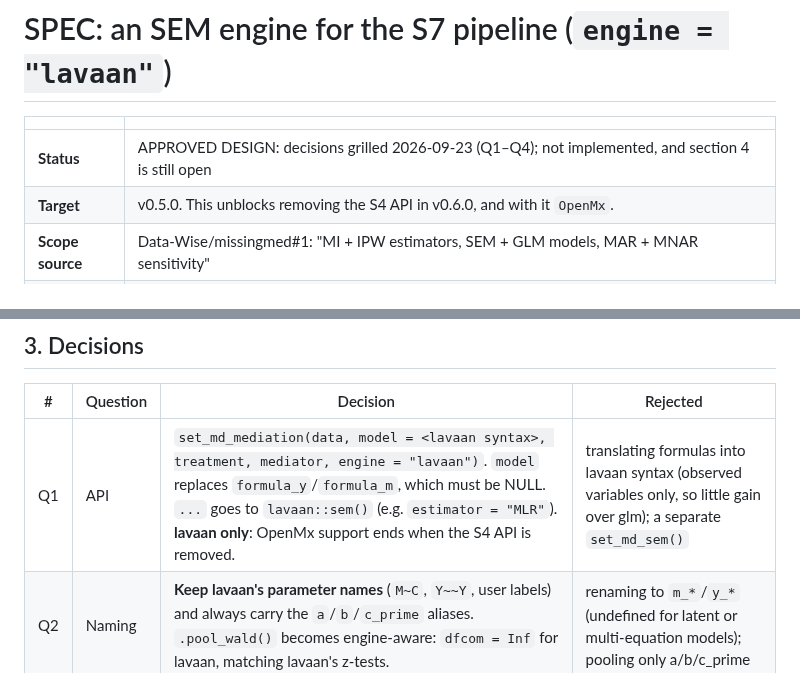
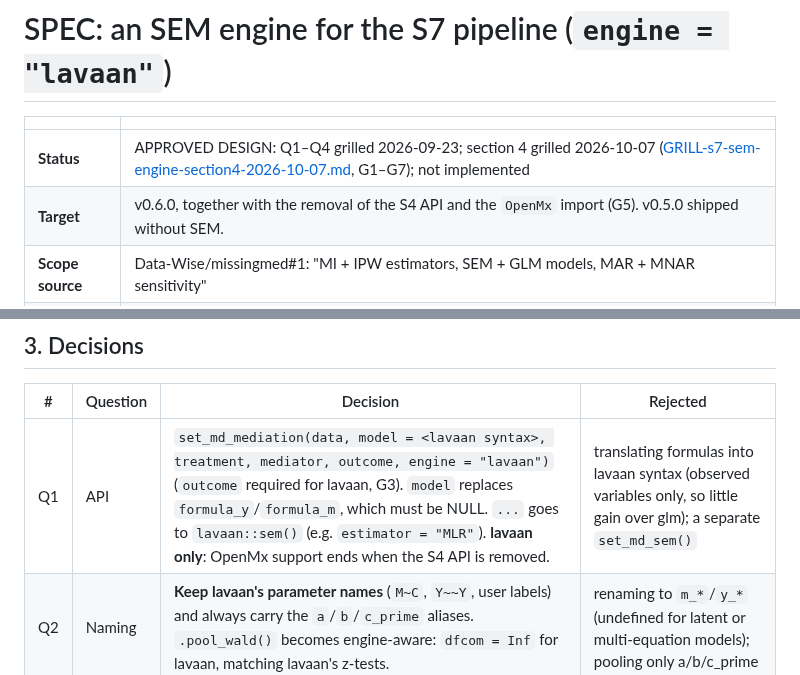
Before and after one commit to Data-Wise/missingmed, a Markdown page: docs/specs/SPEC-s7-sem-engine-2026-09-23.md, 2 parts joined by grey strips. GitHub-like rendering.

```diff
--- a/docs/specs/SPEC-s7-sem-engine-2026-09-23.md
+++ b/docs/specs/SPEC-s7-sem-engine-2026-09-23.md
@@ -2,8 +2,8 @@
 
 | | |
 |---|---|
-| **Status** | APPROVED DESIGN: decisions grilled 2026-09-23 (Q1–Q4); not implemented, and section 4 is still open |
-| **Target** | v0.5.0. This unblocks removing the S4 API in v0.6.0, and with it `OpenMx`. |
+| **Status** | APPROVED DESIGN: Q1–Q4 grilled 2026-09-23; section 4 grilled 2026-10-07 ([GRILL-s7-sem-engine-section4-2026-10-07.md](GRILL-s7-sem-engine-section4-2026-10-07.md), G1–G7); not implemented |
+| **Target** | v0.6.0, together with the removal of the S4 API and the `OpenMx` import (G5). v0.5.0 shipped without SEM. |
 | **Scope source** | Data-Wise/missingmed#1: "MI + IPW estimators, SEM + GLM models, MAR + MNAR sensitivity" |
 | **Affects** | `R/set_md_mediation.R`, `R/MDMediationData.R`, `R/run.R`, `R/pool.R` (`.pool_wald()`), `R/infer.R`, `R/mbco_mi.R`, NEWS, vignettes |
 
@@ -36,7 +36,7 @@ The S4 code is also the only reason missingmed imports `lavaan` and `OpenMx`.
 
 | # | Question | Decision | Rejected |
 |---|---|---|---|
-| Q1 | API | `set_md_mediation(data, model = <lavaan syntax>, treatment, mediator, engine = "lavaan")`. `model` replaces `formula_y`/`formula_m`, which must be NULL. `...` goes to `lavaan::sem()` (e.g. `estimator = "MLR"`). **lavaan only**: OpenMx support ends when the S4 API is removed. | translating formulas into lavaan syntax (observed variables only, so little gain over glm); a separate `set_md_sem()` |
+| Q1 | API | `set_md_mediation(data, model = <lavaan syntax>, treatment, mediator, outcome, engine = "lavaan")` (`outcome` required for lavaan, G3). `model` replaces `formula_y`/`formula_m`, which must be NULL. `...` goes to `lavaan::sem()` (e.g. `estimator = "MLR"`). **lavaan only**: OpenMx support ends when the S4 API is removed. | translating formulas into lavaan syntax (observed variables only, so little gain over glm); a separate `set_md_sem()` |
 | Q2 | Naming | **Keep lavaan's parameter names** (`M~C`, `Y~~Y`, user labels) and always carry the `a`/`b`/`c_prime` aliases. `.pool_wald()` becomes engine-aware: `dfcom = Inf` for lavaan, matching lavaan's z-tests. | renaming to `m_*`/`y_*` (undefined for latent or multi-equation models); pooling only a/b/c_prime |
 | Q3 | `~~` rows | **Keep** them with the pooled estimate and SE; set `statistic` and `p_value` to **NA** and document the boundary null (variance = 0) | dropping them; computing boundary-null Wald tests |
 | Q4 | MBCO | `infer(type = "mbco")` on a lavaan fit **errors** with a clear message in v0.5.0. MBCO for SEM gets its own spec: constrained refits with `lavaan::sem(constraints = "a == 0")`, the author's ruling on what "b = 0" means with a latent mediator, and a lavaan parity test. | building it in v0.5.0; a glm refit for observed-only SEMs |
```
Also changed, not shown: other parts of docs/specs/SPEC-s7-sem-engine-2026-09-23.md (+23 -11 lines), docs/specs/GRILL-s7-sem-engine-section4-2026-10-07.md (added, +52 -0 lines).
